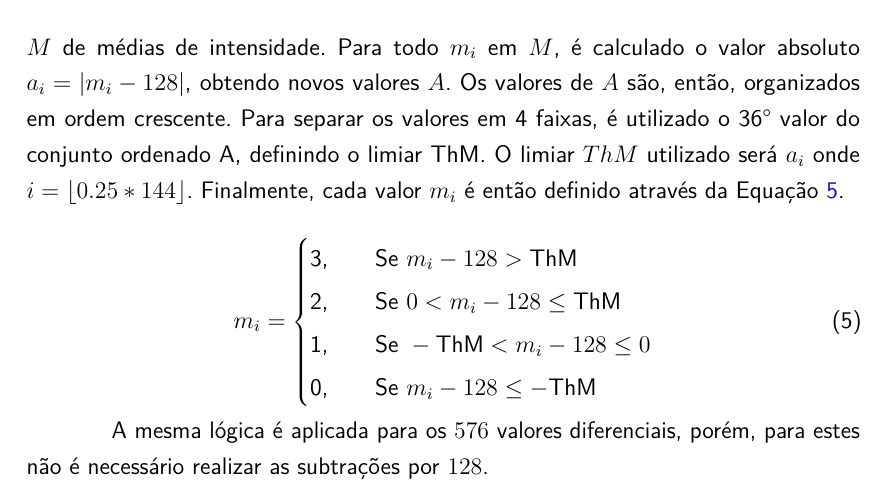
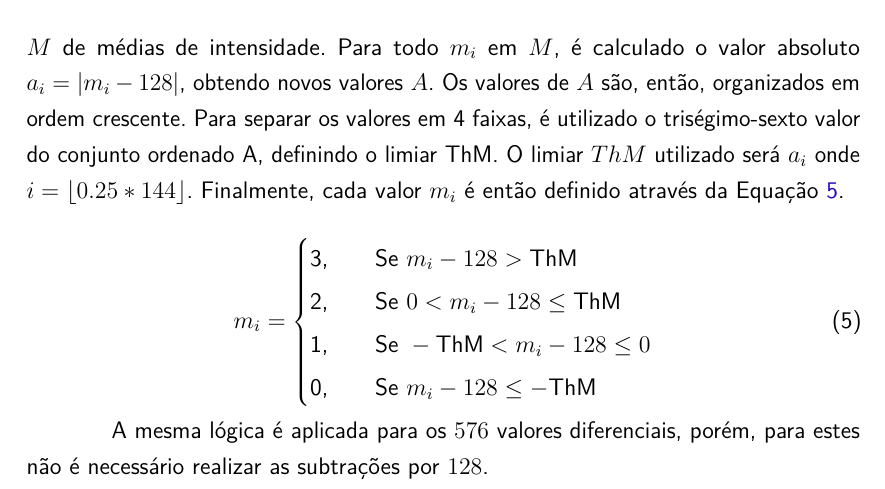
Before and after one commit to jordyantunes/TCC-texto, a LaTeX thesis (utfpr-tcc.tex, which reads estrutura/textuais/desenvolvimento/revisao-de-literatura.tex): part of page 24 of 46, cut so that both start at the same text. Compiled offline with pdfLaTeX.

Commit message:
trigesimo sexto

```diff
--- a/estrutura/textuais/desenvolvimento/revisao-de-literatura.tex
+++ b/estrutura/textuais/desenvolvimento/revisao-de-literatura.tex
@@ -335,7 +336,7 @@ Após o processamento inicial, o quadro é então dividido em $144$ pedaços men
     \label{fig:divsceneframe}
 \end{figure}
 
-O artigo também propõe uma alternativa para diminuir o espaço de memória utilizado para armazenar as assinaturas, visto que o banco de dados dos vídeos pode ser grande. Para isso, é proposta uma técnica chamada quantificação quaternária, na qual os valores são classificados de acordo com um limiar, calculado dinamicamente para cada quadro. O primeiro limiar, utilizado para as $144$ médias de intensidade, é obtido da seguinte maneira: considere que $m_i$ representa cada valor dentro do conjunto $M$ de médias de intensidade. Para todo $m_i$ em $M$, é calculado o valor absoluto $a_i = \lvert m_i - 128 \rvert$, obtendo novos valores $A$. Os valores de $A$ são, então, organizados em ordem crescente. Para separar os valores em 4 faixas, é utilizado o 36° valor do conjunto ordenado A, definindo o limiar ThM. O limiar $ThM$ utilizado será $a_i$ onde $i = \lfloor 0.25*144 \rfloor$. Finalmente, cada valor $m_i$ é então definido através da Equação \ref{eq:mediaquart}.
+O artigo também propõe uma alternativa para diminuir o espaço de memória utilizado para armazenar as assinaturas, visto que o banco de dados dos vídeos pode ser grande. Para isso, é proposta uma técnica chamada quantificação quaternária, na qual os valores são classificados de acordo com um limiar, calculado dinamicamente para cada quadro. O primeiro limiar, utilizado para as $144$ médias de intensidade, é obtido da seguinte maneira: considere que $m_i$ representa cada valor dentro do conjunto $M$ de médias de intensidade. Para todo $m_i$ em $M$, é calculado o valor absoluto $a_i = \lvert m_i - 128 \rvert$, obtendo novos valores $A$. Os valores de $A$ são, então, organizados em ordem crescente. Para separar os valores em 4 faixas, é utilizado o triségimo-sexto valor do conjunto ordenado A, definindo o limiar ThM. O limiar $ThM$ utilizado será $a_i$ onde $i = \lfloor 0.25*144 \rfloor$. Finalmente, cada valor $m_i$ é então definido através da Equação \ref{eq:mediaquart}.
 
 \begin{equation}
 	\label{eq:mediaquart}
```
Also changed, not shown: estrutura/textuais/desenvolvimento/revisao-de-literatura.tex (1 more changed lines).
